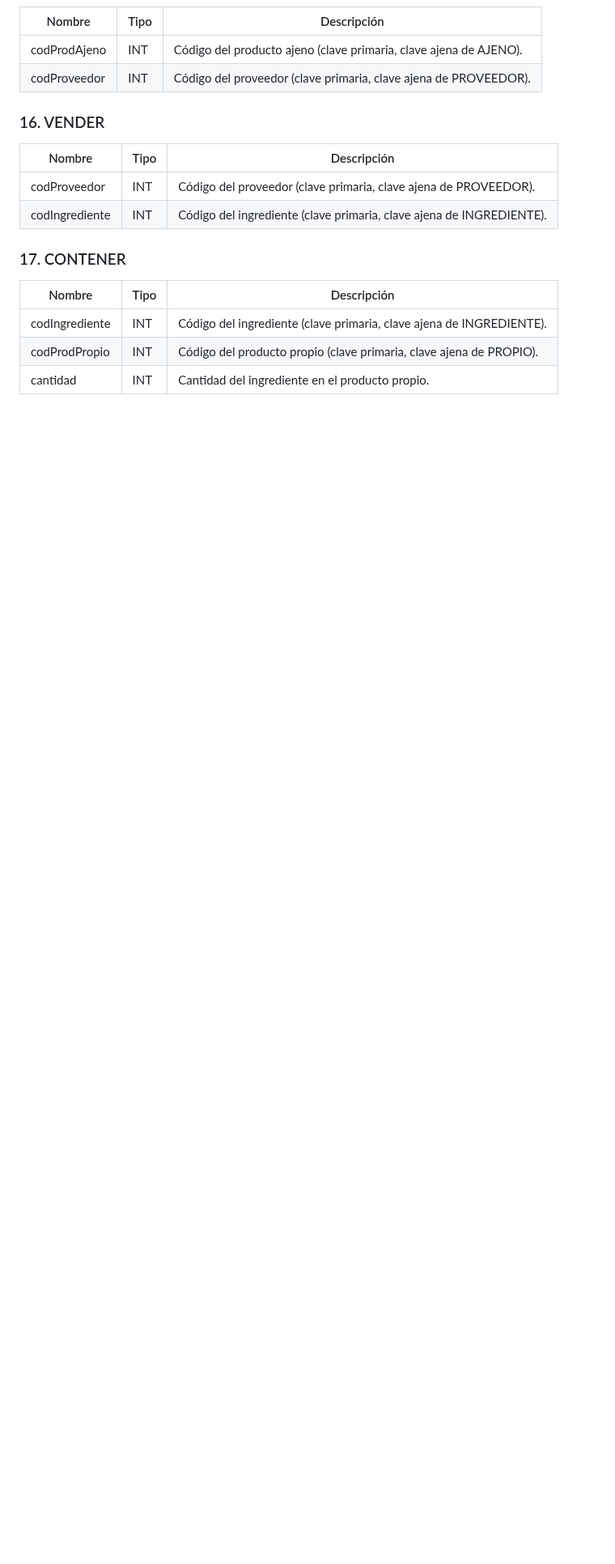
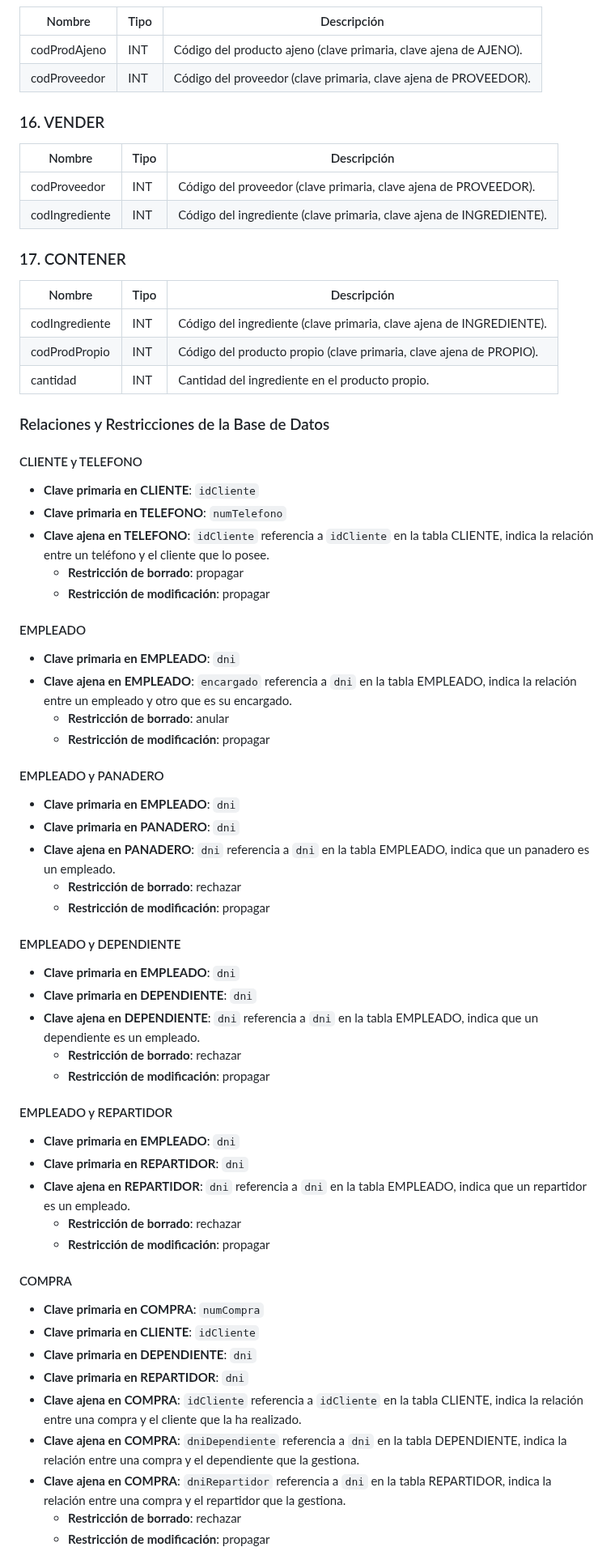
Before and after one commit to Proyecto1k2024Grupo1/Panaderia, a Markdown page: README.md, the part around one of its changes. Shown at 81% size. GitHub-like rendering; blank space fills up the shorter version.

```diff
--- a/README.md
+++ b/README.md
@@ -276,3 +276,52 @@ FK ->(codIngrediente) -> INGREDIENTE
 | codIngrediente | INT        | Código del ingrediente (clave primaria, clave ajena de INGREDIENTE). |
 | codProdPropio  | INT        | Código del producto propio (clave primaria, clave ajena de PROPIO). |
 | cantidad       | INT        | Cantidad del ingrediente en el producto propio.       |
+
+
+### Relaciones y Restricciones de la Base de Datos
+
+#### CLIENTE y TELEFONO
+- **Clave primaria en CLIENTE**: `idCliente`
+- **Clave primaria en TELEFONO**: `numTelefono`
+- **Clave ajena en TELEFONO**: `idCliente` referencia a `idCliente` en la tabla CLIENTE, indica la relación entre un teléfono y el cliente que lo posee.
+  - **Restricción de borrado**: propagar
+  - **Restricción de modificación**: propagar
+
+#### EMPLEADO
+- **Clave primaria en EMPLEADO**: `dni`
+- **Clave ajena en EMPLEADO**: `encargado` referencia a `dni` en la tabla EMPLEADO, indica la relación entre un empleado y otro que es su encargado.
+  - **Restricción de borrado**: anular
+  - **Restricción de modificación**: propagar
+
+#### EMPLEADO y PANADERO
+- **Clave primaria en EMPLEADO**: `dni`
+- **Clave primaria en PANADERO**: `dni`
+- **Clave ajena en PANADERO**: `dni` referencia a `dni` en la tabla EMPLEADO, indica que un panadero es un empleado.
+  - **Restricción de borrado**: rechazar
+  - **Restricción de modificación**: propagar
+
+#### EMPLEADO y DEPENDIENTE
+- **Clave primaria en EMPLEADO**: `dni`
+- **Clave primaria en DEPENDIENTE**: `dni`
+- **Clave ajena en DEPENDIENTE**: `dni` referencia a `dni` en la tabla EMPLEADO, indica que un dependiente es un empleado.
+  - **Restricción de borrado**: rechazar
+  - **Restricción de modificación**: propagar
+
+#### EMPLEADO y REPARTIDOR
+- **Clave primaria en EMPLEADO**: `dni`
+- **Clave primaria en REPARTIDOR**: `dni`
+- **Clave ajena en REPARTIDOR**: `dni` referencia a `dni` en la tabla EMPLEADO, indica que un repartidor es un empleado.
+  - **Restricción de borrado**: rechazar
+  - **Restricción de modificación**: propagar
+
+#### COMPRA
+- **Clave primaria en COMPRA**: `numCompra`
+- **Clave primaria en CLIENTE**: `idCliente`
+- **Clave primaria en DEPENDIENTE**: `dni`
+- **Clave primaria en REPARTIDOR**: `dni`
+- **Clave ajena en COMPRA**: `idCliente` referencia a `idCliente` en la tabla CLIENTE, indica la relación entre una compra y el cliente que la ha realizado.
+- **Clave ajena en COMPRA**: `dniDependiente` referencia a `dni` en la tabla DEPENDIENTE, indica la relación entre una compra y el dependiente que la gestiona.
+- **Clave ajena en COMPRA**: `dniRepartidor` referencia a `dni` en la tabla REPARTIDOR, indica la relación entre una compra y el repartidor que la gestiona.
+  - **Restricción de borrado**: rechazar
+  - **Restricción de modificación**: propagar
+
```
Also changed, not shown: other parts of README.md (+58 -0 lines).
